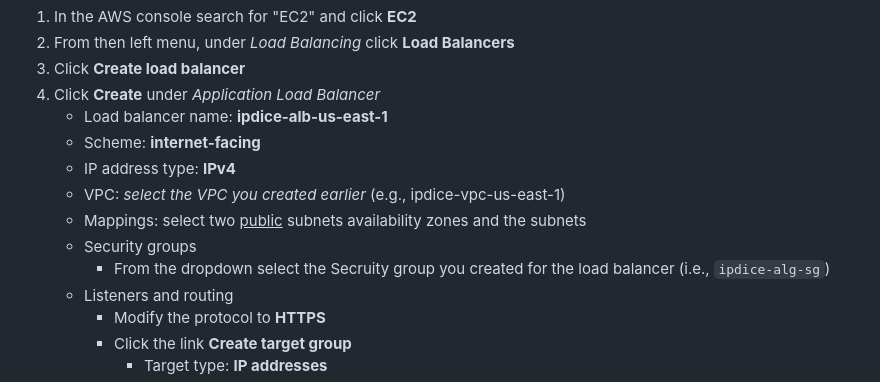
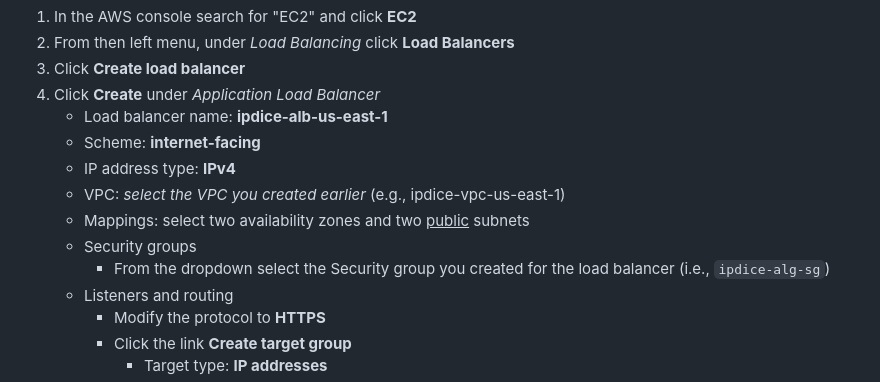
Before and after one commit to doritoes/ipdice.com, a Markdown page: 3_ECS.md, the part around the change. Drawn GitHub-style.

```diff
--- a/3_ECS.md
+++ b/3_ECS.md
@@ -163,9 +163,9 @@ You need to configure VPCs for the networking in each region. The following exam
     - Scheme: **internet-facing**
     - IP address type: **IPv4**
     - VPC: *select the VPC you created earlier* (e.g., ipdice-vpc-us-east-1)
-    - Mappings: select two <ins>public</ins> subnets availability zones and the subnets
+    - Mappings: select two availability zones and two <ins>public</ins> subnets
     - Security groups
-      - From the dropdown select the Secruity group you created for the load balancer (i.e., `ipdice-alg-sg`)
+      - From the dropdown select the Security group you created for the load balancer (i.e., `ipdice-alg-sg`)
     - Listeners and routing
       - Modify the protocol to **HTTPS**
       - Click the link **Create target group**
```
